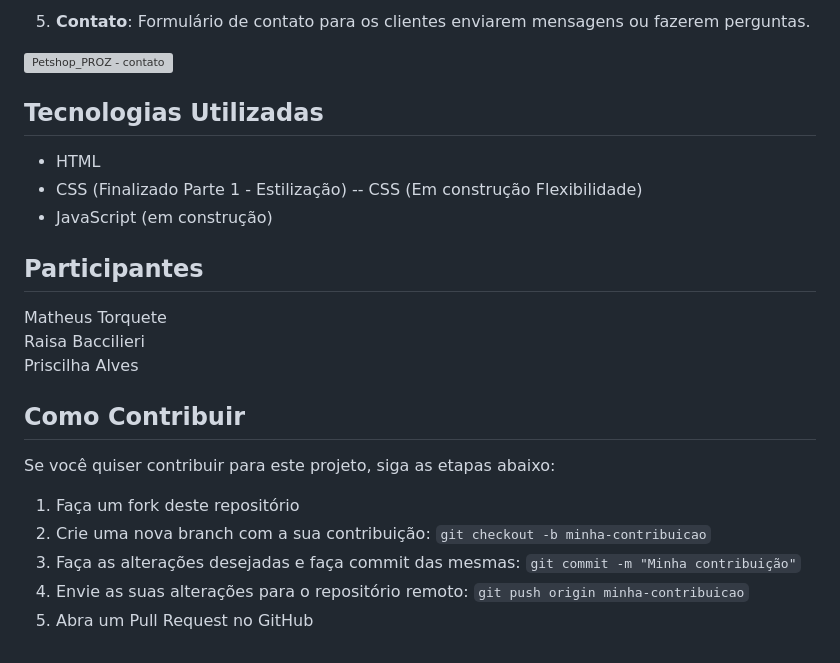
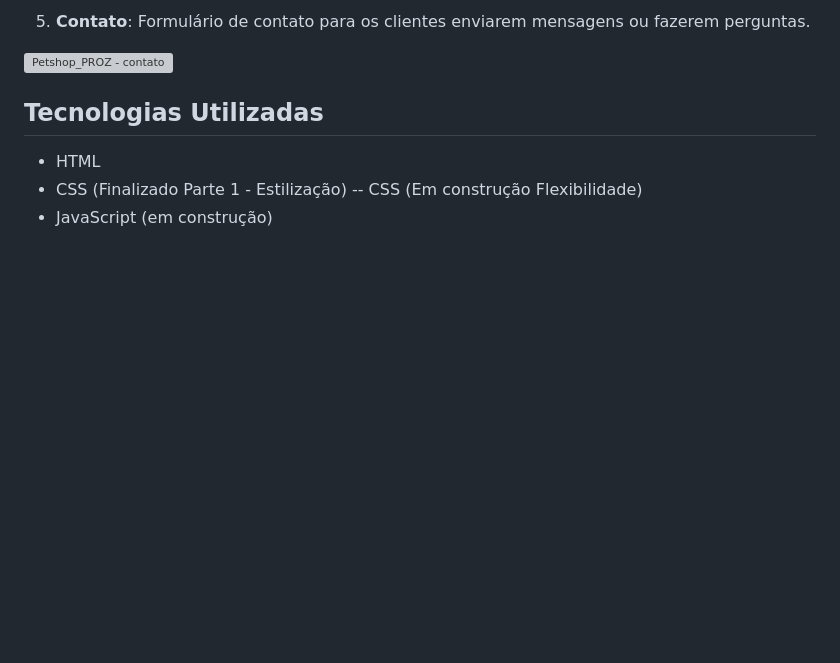
Before and after one commit to cesar-augusto-costa/projeto_integrador_FRONT_proz_turma11_grupo2, a Markdown page: README.md, the part around the change. Drawn GitHub-style; blank space fills up the shorter version; grey boxes are pictures that could not be loaded.

```diff
--- a/README.md
+++ b/README.md
@@ -314,23 +314,3 @@ Este é um projeto de um petshop desenvolvido como parte do curso [Proz]. O pets
 - CSS (Finalizado Parte 1 - Estilização)
 -- CSS (Em construção Flexibilidade)
 - JavaScript (em construção)
-
-## Participantes
-Matheus Torquete
-<br>
-Raisa Baccilieri
-<br>
-Priscilha Alves
-<br>
-
-
-
-## Como Contribuir
-
-Se você quiser contribuir para este projeto, siga as etapas abaixo:
-
-1. Faça um fork deste repositório
-2. Crie uma nova branch com a sua contribuição: `git checkout -b minha-contribuicao`
-3. Faça as alterações desejadas e faça commit das mesmas: `git commit -m "Minha contribuição"`
-4. Envie as suas alterações para o repositório remoto: `git push origin minha-contribuicao`
-5. Abra um Pull Request no GitHub
```
Also changed, not shown: sprints.md (deleted, +0 -74 lines).
